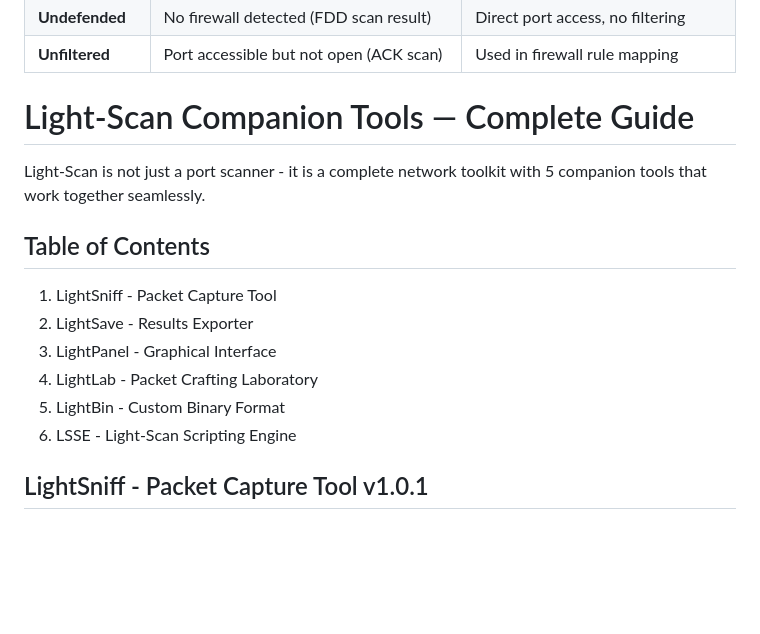
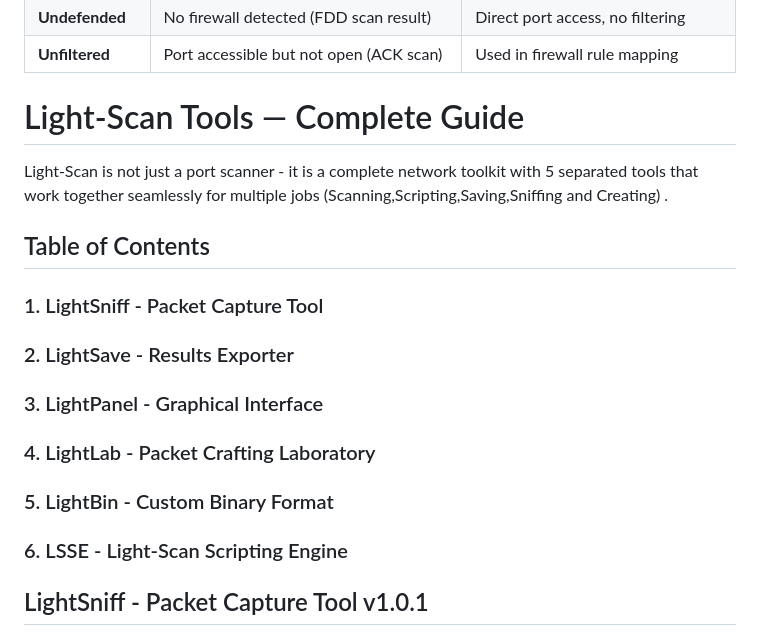
Before and after one commit to adamboulaaz92-jpg/Light-Scan, a Markdown page: README.md, the part around the change. Drawn GitHub-style; blank space fills up the shorter version.

```diff
--- a/README.md
+++ b/README.md
@@ -457,19 +457,20 @@ LightScan classifies ports into **seven distinct states** based on response anal
 | **Undefended** | No firewall detected (FDD scan result) | Direct port access, no filtering |
 | **Unfiltered** | Port accessible but not open (ACK scan) | Used in firewall rule mapping |
 
-# Light-Scan Companion Tools — Complete Guide
+# Light-Scan Tools — Complete Guide
 
-Light-Scan is not just a port scanner - it is a complete network toolkit with 5 companion tools that work together seamlessly.
+Light-Scan is not just a port scanner - it is a complete network toolkit with 5 separated tools that work together seamlessly
+for multiple jobs (Scanning,Scripting,Saving,Sniffing and Creating) .
 
 
 ## Table of Contents
 
-1. LightSniff - Packet Capture Tool
-2. LightSave - Results Exporter
-3. LightPanel - Graphical Interface
-4. LightLab - Packet Crafting Laboratory
-5. LightBin - Custom Binary Format
-6. LSSE - Light-Scan Scripting Engine
+### 1. LightSniff - Packet Capture Tool
+### 2. LightSave - Results Exporter
+### 3. LightPanel - Graphical Interface
+### 4. LightLab - Packet Crafting Laboratory
+### 5. LightBin - Custom Binary Format
+### 6. LSSE - Light-Scan Scripting Engine
 
 
 ## LightSniff - Packet Capture Tool v1.0.1
```
